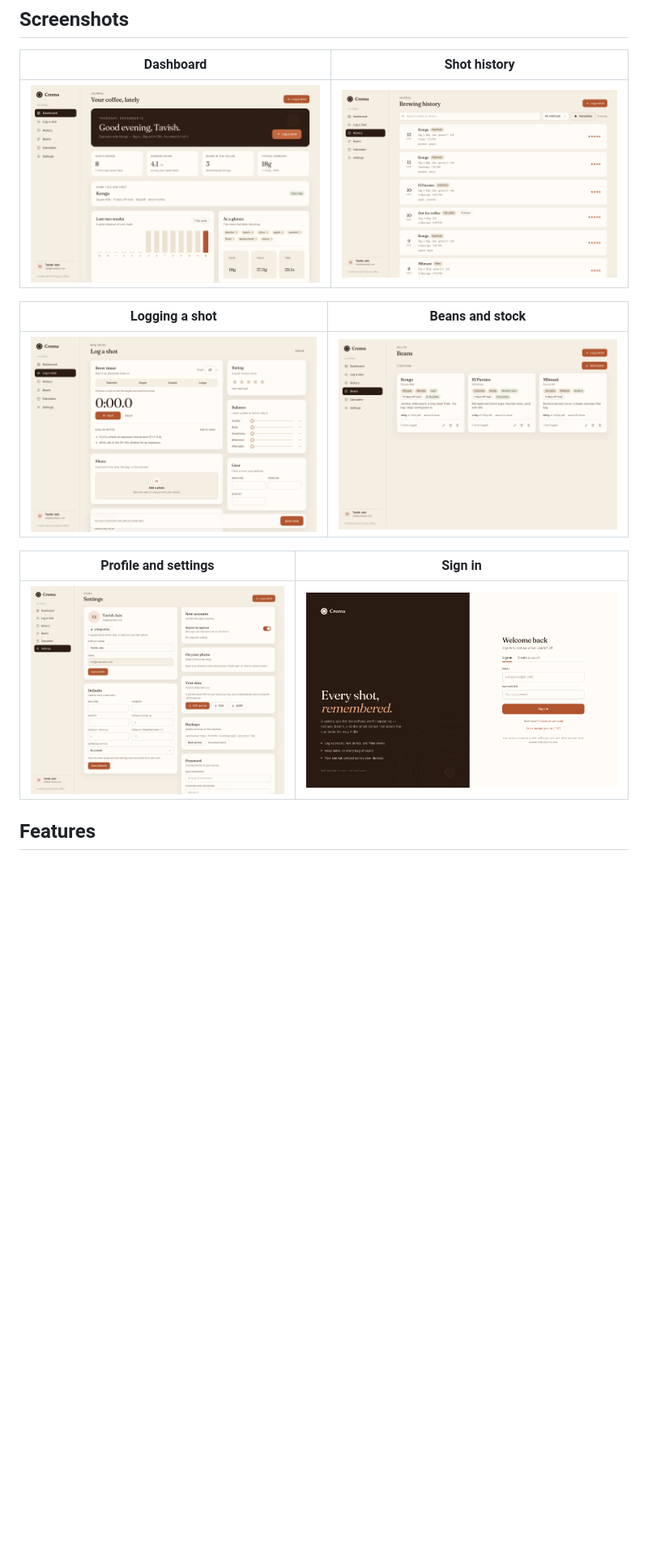
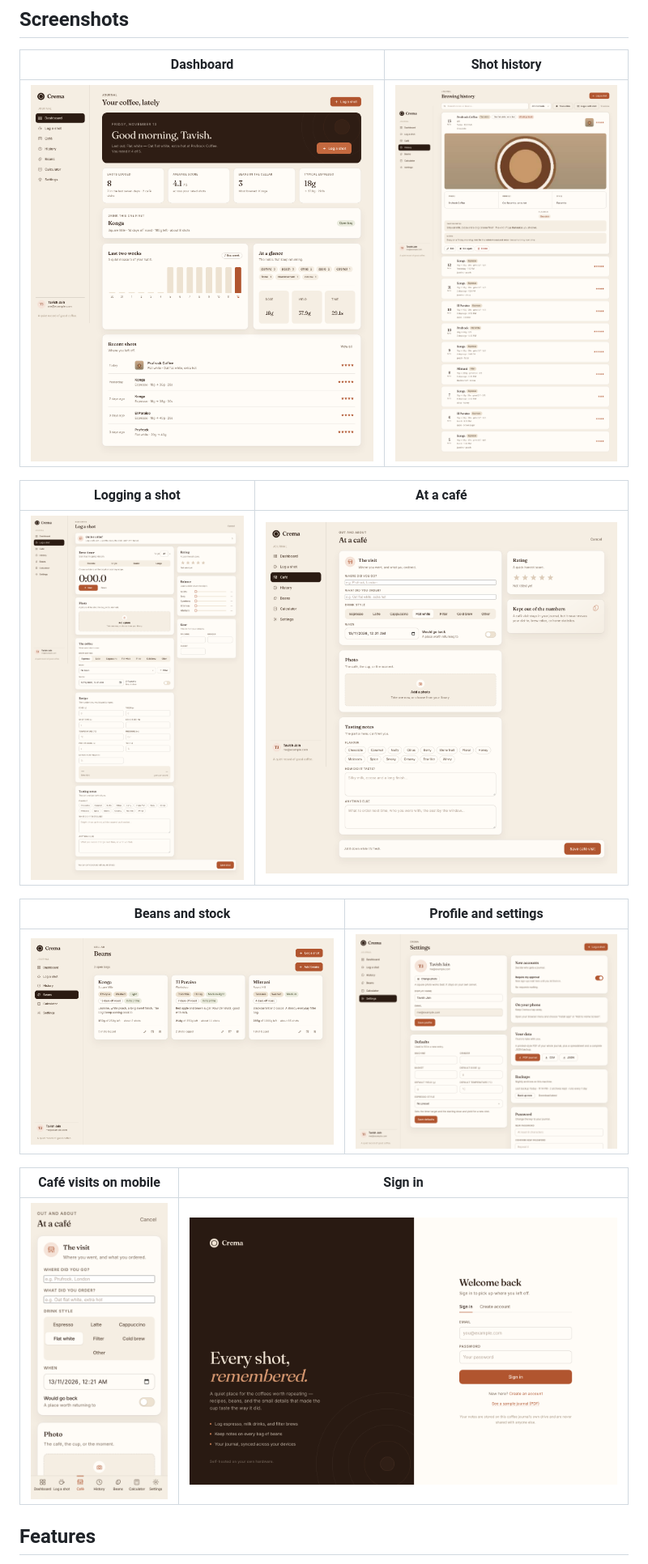
Before and after one commit to TavishJain2807/crema, a Markdown page: README.md, the part around one of its changes. Shown at 81% size. Rendered like a GitHub page; pictures changed too: docs/screenshots/cafe-log-mobile.png (added), docs/screenshots/cafe-log.png (added), docs/screenshots/dashboard.png; blank space fills up the shorter version.

Commit message:
Give café visits their own page

```diff
--- a/README.md
+++ b/README.md
@@ -14,13 +14,17 @@ No ads, no tracking, no third-party services. Your data stays in a SQLite file o
 | --- | --- |
 | ![Dashboard](docs/screenshots/dashboard.png) | ![History](docs/screenshots/history.png) |
 
-| Logging a shot | Beans and stock |
+| Logging a shot | At a café |
 | --- | --- |
-| ![Log a shot](docs/screenshots/log-shot.png) | ![Beans](docs/screenshots/beans.png) |
+| ![Log a shot](docs/screenshots/log-shot.png) | ![Café log](docs/screenshots/cafe-log.png) |
 
-| Profile and settings | Sign in |
+| Beans and stock | Profile and settings |
 | --- | --- |
-| ![Settings](docs/screenshots/settings.png) | ![Sign in](docs/screenshots/sign-in.png) |
+| ![Beans](docs/screenshots/beans.png) | ![Settings](docs/screenshots/settings.png) |
+
+| Café visits on mobile | Sign in |
+| --- | --- |
+| ![Café log on mobile](docs/screenshots/cafe-log-mobile.png) | ![Sign in](docs/screenshots/sign-in.png) |
 
 ## Features
 
```
Also changed, not shown: other parts of README.md (+1 -1 lines), 7 other files.
